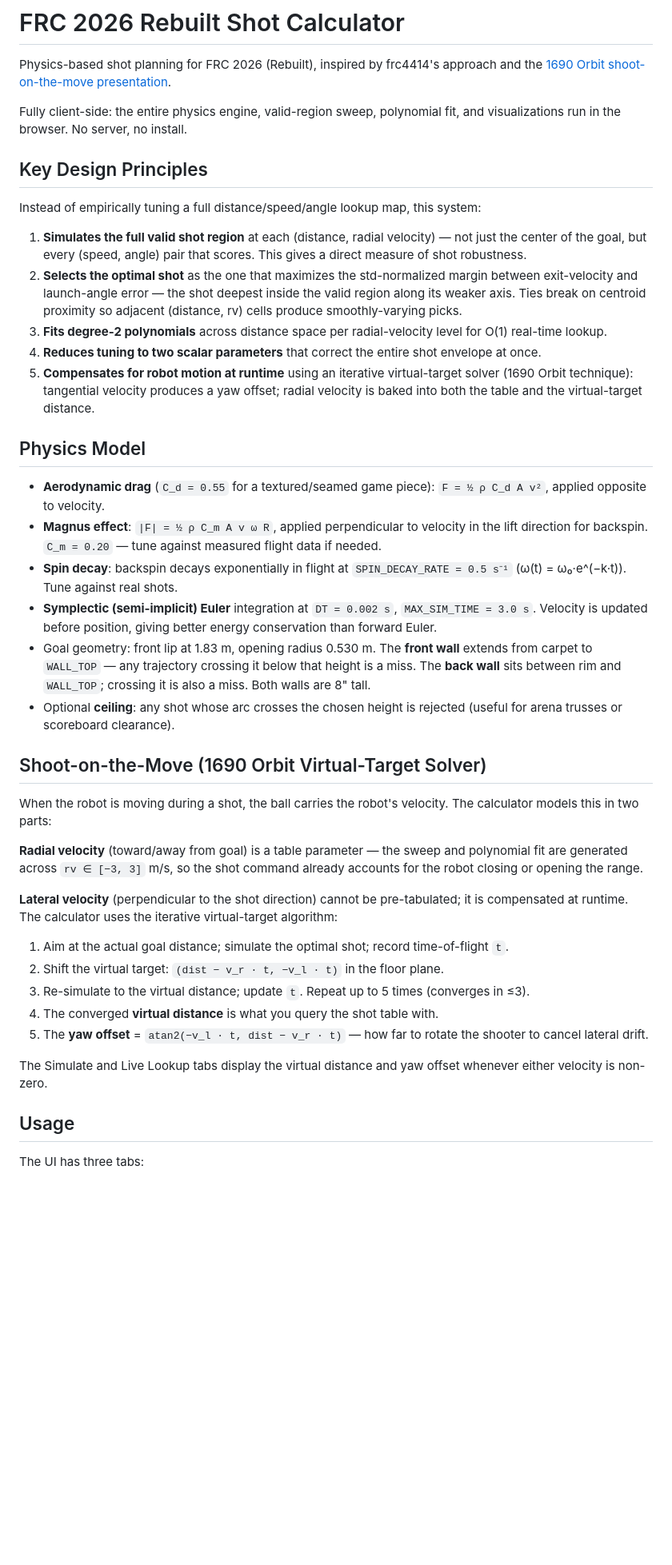
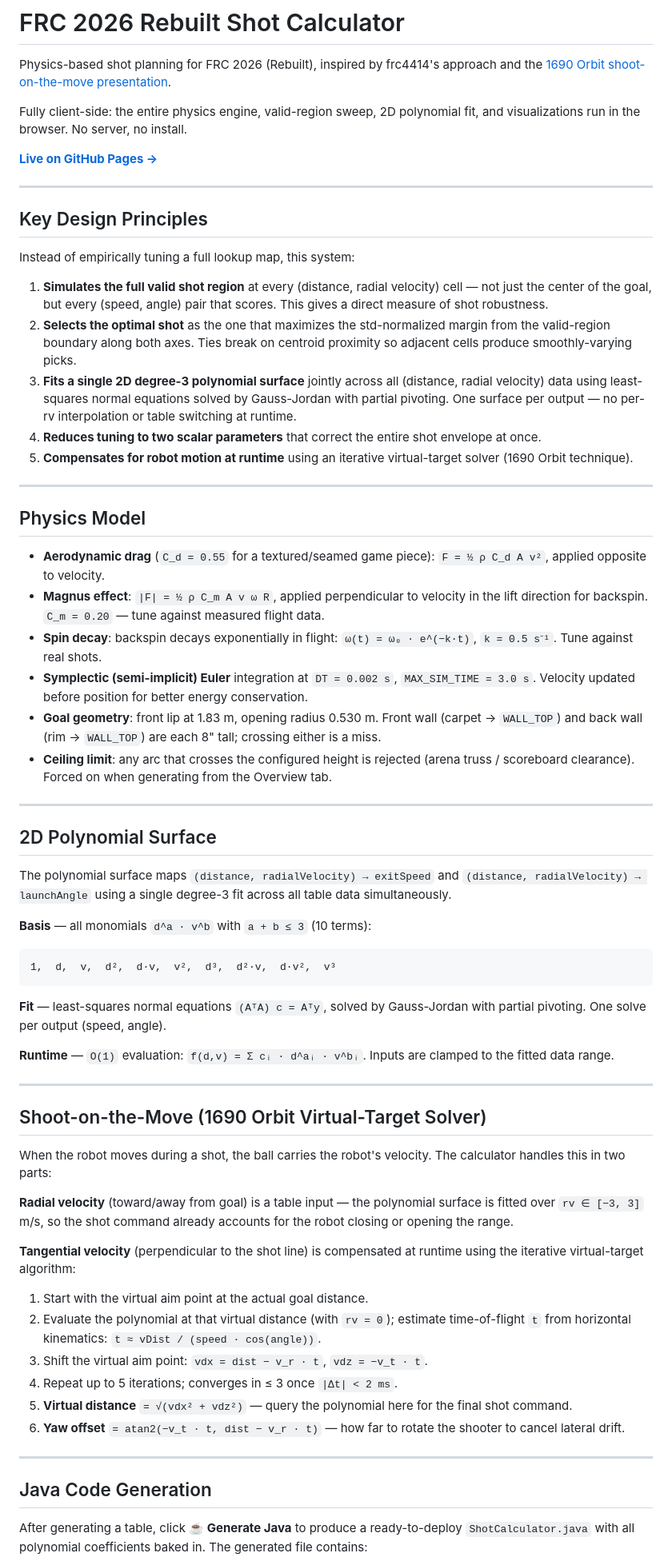
Before and after one commit to A2A1x/RebuiltShotCalculator, a Markdown page: README.md, the part around one of its changes. Shown at 80% size. GitHub-like rendering; blank space fills up the shorter version.

````diff
--- a/README.md
+++ b/README.md
@@ -2,44 +2,69 @@
 
 Physics-based shot planning for FRC 2026 (Rebuilt), inspired by frc4414's approach and the [1690 Orbit shoot-on-the-move presentation](https://www.youtube.com/watch?v=N6ogT5DjGOk).
 
-Fully client-side: the entire physics engine, valid-region sweep, polynomial fit, and visualizations run in the browser. No server, no install.
+Fully client-side: the entire physics engine, valid-region sweep, 2D polynomial fit, and visualizations run in the browser. No server, no install.
+
+**[Live on GitHub Pages →](https://frc4414.github.io/RebuiltShotCalculator/)**
+
+---
 
 ## Key Design Principles
 
-Instead of empirically tuning a full distance/speed/angle lookup map, this system:
+Instead of empirically tuning a full lookup map, this system:
 
-1. **Simulates the full valid shot region** at each (distance, radial velocity) — not just the center of the goal, but every (speed, angle) pair that scores. This gives a direct measure of shot robustness.
-2. **Selects the optimal shot** as the one that maximizes the std-normalized margin between exit-velocity and launch-angle error — the shot deepest inside the valid region along its weaker axis. Ties break on centroid proximity so adjacent (distance, rv) cells produce smoothly-varying picks.
-3. **Fits degree-2 polynomials** across distance space per radial-velocity level for O(1) real-time lookup.
+1. **Simulates the full valid shot region** at every (distance, radial velocity) cell — not just the center of the goal, but every (speed, angle) pair that scores. This gives a direct measure of shot robustness.
+2. **Selects the optimal shot** as the one that maximizes the std-normalized margin from the valid-region boundary along both axes. Ties break on centroid proximity so adjacent cells produce smoothly-varying picks.
+3. **Fits a single 2D degree-3 polynomial surface** jointly across all (distance, radial velocity) data using least-squares normal equations solved by Gauss-Jordan with partial pivoting. One surface per output — no per-rv interpolation or table switching at runtime.
 4. **Reduces tuning to two scalar parameters** that correct the entire shot envelope at once.
-5. **Compensates for robot motion at runtime** using an iterative virtual-target solver (1690 Orbit technique): tangential velocity produces a yaw offset; radial velocity is baked into both the table and the virtual-target distance.
+5. **Compensates for robot motion at runtime** using an iterative virtual-target solver (1690 Orbit technique).
+
+---
 
 ## Physics Model
 
 - **Aerodynamic drag** (`C_d = 0.55` for a textured/seamed game piece): `F = ½ ρ C_d A v²`, applied opposite to velocity.
-- **Magnus effect**: `|F| = ½ ρ C_m A v ω R`, applied perpendicular to velocity in the lift direction for backspin. `C_m = 0.20` — tune against measured flight data if needed.
-- **Spin decay**: backspin decays exponentially in flight at `SPIN_DECAY_RATE = 0.5 s⁻¹` (ω(t) = ω₀·e^(−k·t)). Tune against real shots.
-- **Symplectic (semi-implicit) Euler** integration at `DT = 0.002 s`, `MAX_SIM_TIME = 3.0 s`. Velocity is updated before position, giving better energy conservation than forward Euler.
-- Goal geometry: front lip at 1.83 m, opening radius 0.530 m. The **front wall** extends from carpet to `WALL_TOP` — any trajectory crossing it below that height is a miss. The **back wall** sits between rim and `WALL_TOP`; crossing it is also a miss. Both walls are 8" tall.
-- Optional **ceiling**: any shot whose arc crosses the chosen height is rejected (useful for arena trusses or scoreboard clearance).
+- **Magnus effect**: `|F| = ½ ρ C_m A v ω R`, applied perpendicular to velocity in the lift direction for backspin. `C_m = 0.20` — tune against measured flight data.
+- **Spin decay**: backspin decays exponentially in flight: `ω(t) = ω₀ · e^(−k·t)`, `k = 0.5 s⁻¹`. Tune against real shots.
+- **Symplectic (semi-implicit) Euler** integration at `DT = 0.002 s`, `MAX_SIM_TIME = 3.0 s`. Velocity updated before position for better energy conservation.
+- **Goal geometry**: front lip at 1.83 m, opening radius 0.530 m. Front wall (carpet → `WALL_TOP`) and back wall (rim → `WALL_TOP`) are each 8" tall; crossing either is a miss.
+- **Ceiling limit**: any arc that crosses the configured height is rejected (arena truss / scoreboard clearance). Forced on when generating from the Overview tab.
+
+---
+
+## 2D Polynomial Surface
+
+The polynomial surface maps `(distance, radialVelocity) → exitSpeed` and `(distance, radialVelocity) → launchAngle` using a single degree-3 fit across all table data simultaneously.
+
+**Basis** — all monomials `d^a · v^b` with `a + b ≤ 3` (10 terms):
+
+```
+1,  d,  v,  d²,  d·v,  v²,  d³,  d²·v,  d·v²,  v³
+```
+
+**Fit** — least-squares normal equations `(AᵀA) c = Aᵀy`, solved by Gauss-Jordan with partial pivoting. One solve per output (speed, angle).
+
+**Runtime** — `O(1)` evaluation: `f(d,v) = Σ cᵢ · d^aᵢ · v^bᵢ`. Inputs are clamped to the fitted data range.
+
+---
 
 ## Shoot-on-the-Move (1690 Orbit Virtual-Target Solver)
 
-When the robot is moving during a shot, the ball carries the robot's velocity. The calculator models this in two parts:
+When the robot moves during a shot, the ball carries the robot's velocity. The calculator handles this in two parts:
 
-**Radial velocity** (toward/away from goal) is a table parameter — the sweep and polynomial fit are generated across `rv ∈ [−3, 3]` m/s, so the shot command already accounts for the robot closing or opening the range.
+**Radial velocity** (toward/away from goal) is a table input — the polynomial surface is fitted over `rv ∈ [−3, 3]` m/s, so the shot command already accounts for the robot closing or opening the range.
 
-**Lateral velocity** (perpendicular to the shot direction) cannot be pre-tabulated; it is compensated at runtime. The calculator uses the iterative virtual-target algorithm:
+**Tangential velocity** (perpendicular to the shot line) is compensated at runtime using the iterative virtual-target algorithm:
 
-1. Aim at the actual goal distance; simulate the optimal shot; record time-of-flight `t`.
-2. Shift the virtual target: `(dist − v_r · t, −v_l · t)` in the floor plane.
-3. Re-simulate to the virtual distance; update `t`. Repeat up to 5 times (converges in ≤3).
-4. The converged **virtual distance** is what you query the shot table with.
-5. The **yaw offset** = `atan2(−v_l · t, dist − v_r · t)` — how far to rotate the shooter to cancel lateral drift.
+1. Start with the virtual aim point at the actual goal distance.
+2. Evaluate the polynomial at that virtual distance (with `rv = 0`); estimate time-of-flight `t` from horizontal kinematics: `t ≈ vDist / (speed · cos(angle))`.
+3. Shift the virtual aim point: `vdx = dist − v_r · t`, `vdz = −v_t · t`.
+4. Repeat up to 5 iterations; converges in ≤ 3 once `|Δt| < 2 ms`.
+5. **Virtual distance** `= √(vdx² + vdz²)` — query the polynomial here for the final shot command.
+6. **Yaw offset** `= atan2(−v_t · t, dist − v_r · t)` — how far to rotate the shooter to cancel lateral drift.
 
-The Simulate and Live Lookup tabs display the virtual distance and yaw offset whenever either velocity is non-zero.
+---
 
-## Usage
+## Java Code Generation
 
-The UI has three tabs:
+After generating a table, click **☕ Generate Java** to produce a ready-to-deploy `ShotCalculator.java` with all polynomial coefficients baked in. The generated file contains:
 
````
Also changed, not shown: other parts of README.md (+69 -28 lines).
